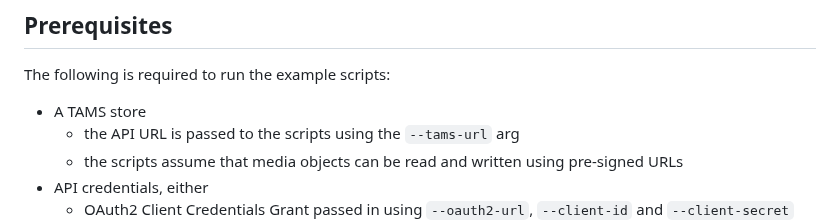
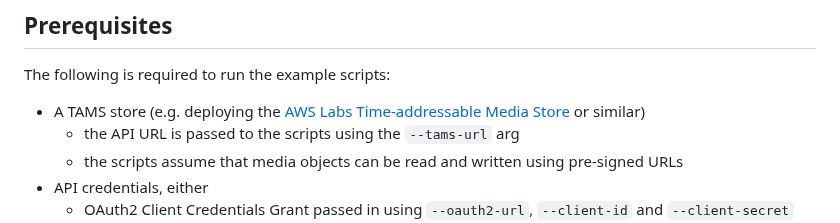
Before and after one commit to bbc/tams, a Markdown page: examples/README.md, the part around the change. GitHub-like rendering.

Commit message:
review: Add link to open source implementation
Co-authored-by: Sam Mesterton-Gibbons <sam.mesterton-gibbons@bbc.co.uk>

```diff
--- a/examples/README.md
+++ b/examples/README.md
@@ -6,7 +6,7 @@ This directory contains a number of Python scripts that demonstrate some basic u
 
 The following is required to run the example scripts:
 
-* A TAMS store
+* A TAMS store (e.g. deploying the [AWS Labs Time-addressable Media Store](https://github.com/awslabs/time-addressable-media-store) or similar)
   * the API URL is passed to the scripts using the `--tams-url` arg
   * the scripts assume that media objects can be read and written using pre-signed URLs
 * API credentials, either
```
